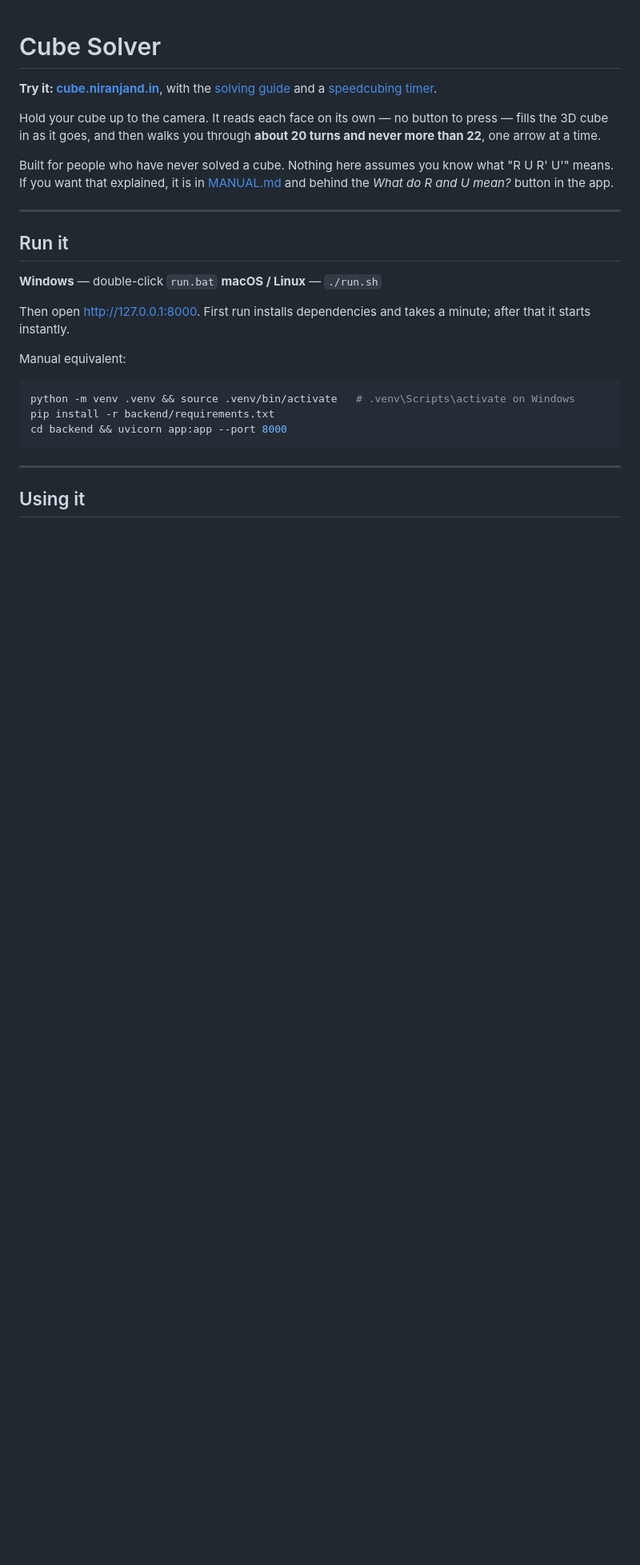
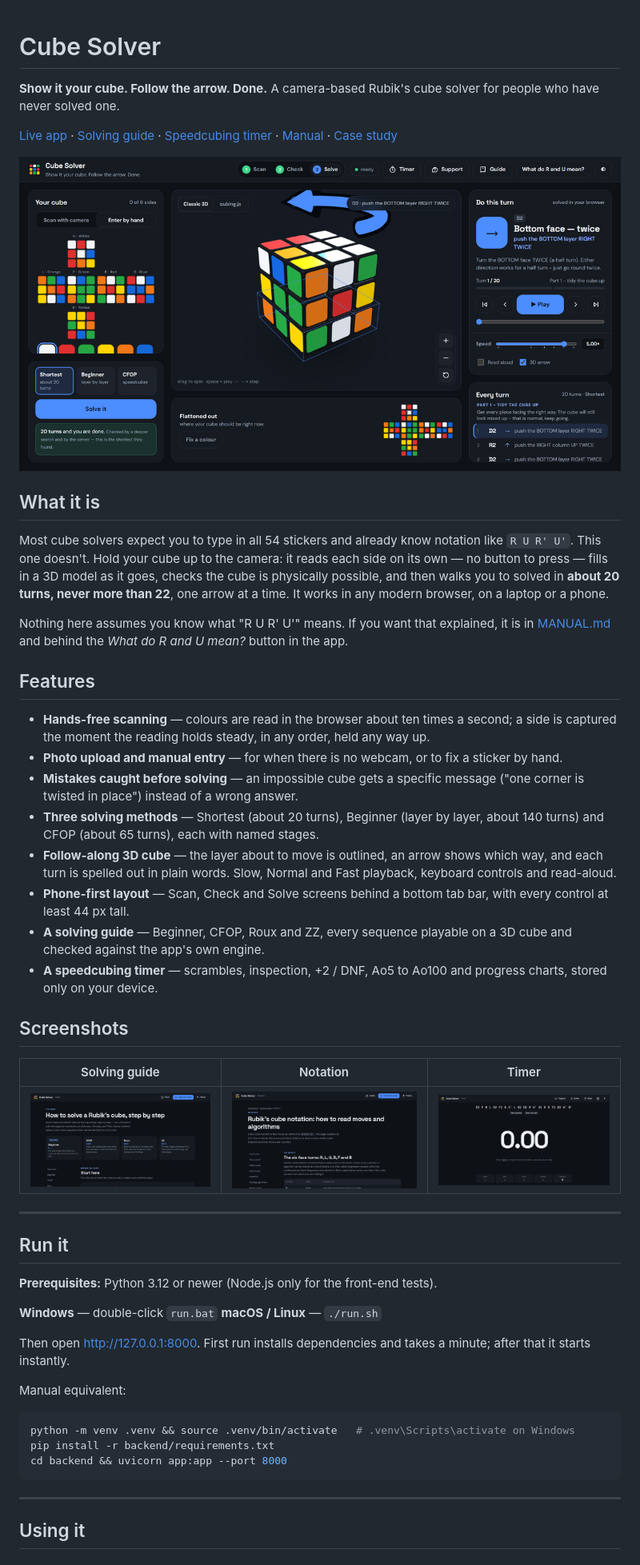
Before and after one commit to Niranjan266/cube-solver, a Markdown page: README.md, the part around one of its changes. Shown at 80% size. Drawn GitHub-style; pictures changed too: docs/screenshots/guide.png (added), docs/screenshots/notation.png (added), docs/screenshots/solver.png (added); blank space fills up the shorter version.

Commit message:
Docs: new README with overview, screenshots and how it works

```diff
--- a/README.md
+++ b/README.md
@@ -1,18 +1,42 @@
 # Cube Solver
 
-**Try it: [cube.niranjand.in](https://cube.niranjand.in)**, with the [solving guide](https://cube.niranjand.in/guide) and a [speedcubing timer](https://cube.niranjand.in/timer).
+**Show it your cube. Follow the arrow. Done.** A camera-based Rubik's cube solver for people who have never solved one.
 
-Hold your cube up to the camera. It reads each face on its own — no button to
-press — fills the 3D cube in as it goes, and then walks you through **about 20
-turns and never more than 22**, one arrow at a time.
+[Live app](https://cube.niranjand.in) · [Solving guide](https://cube.niranjand.in/guide) · [Speedcubing timer](https://cube.niranjand.in/timer) · [Manual](MANUAL.md) · [Case study](https://www.niranjand.in/projects/cube-solver)
 
-Built for people who have never solved a cube. Nothing here assumes you know
-what "R U R' U'" means. If you want that explained, it is in
-[MANUAL.md](MANUAL.md) and behind the *What do R and U mean?* button in the app.
+<p align="center">
+  <img src="docs/screenshots/solver.png" alt="Cube Solver: the scanned cube on the left, a 3D cube with a turn arrow in the middle, and the current turn explained on the right" width="900">
+</p>
+
+## What it is
+
+Most cube solvers expect you to type in all 54 stickers and already know notation like `R U R' U'`. This one doesn't. Hold your cube up to the camera: it reads each side on its own — no button to press — fills in a 3D model as it goes, checks the cube is physically possible, and then walks you to solved in **about 20 turns, never more than 22**, one arrow at a time. It works in any modern browser, on a laptop or a phone.
+
+Nothing here assumes you know what "R U R' U'" means. If you want that explained, it is in [MANUAL.md](MANUAL.md) and behind the *What do R and U mean?* button in the app.
+
+## Features
+
+- **Hands-free scanning** — colours are read in the browser about ten times a second; a side is captured the moment the reading holds steady, in any order, held any way up.
+- **Photo upload and manual entry** — for when there is no webcam, or to fix a sticker by hand.
+- **Mistakes caught before solving** — an impossible cube gets a specific message ("one corner is twisted in place") instead of a wrong answer.
+- **Three solving methods** — Shortest (about 20 turns), Beginner (layer by layer, about 140 turns) and CFOP (about 65 turns), each with named stages.
+- **Follow-along 3D cube** — the layer about to move is outlined, an arrow shows which way, and each turn is spelled out in plain words. Slow, Normal and Fast playback, keyboard controls and read-aloud.
+- **Phone-first layout** — Scan, Check and Solve screens behind a bottom tab bar, with every control at least 44 px tall.
+- **A solving guide** — Beginner, CFOP, Roux and ZZ, every sequence playable on a 3D cube and checked against the app's own engine.
+- **A speedcubing timer** — scrambles, inspection, +2 / DNF, Ao5 to Ao100 and progress charts, stored only on your device.
+
+## Screenshots
+
+| Solving guide | Notation | Timer |
+|---|---|---|
+| ![Step-by-step solving guide with Beginner, CFOP, Roux and ZZ](docs/screenshots/guide.png) | ![Notation reference page](docs/screenshots/notation.png) | ![Speedcubing timer with a scramble](docs/screenshots/timer.png) |
 
 ---
 
 ## Run it
+
+**Prerequisites:** Python 3.12 or newer (Node.js only for the front-end tests).
+
 
 **Windows** — double-click `run.bat`
 **macOS / Linux** — `./run.sh`
```
Also changed, not shown: other parts of README.md (+42 -9 lines).
